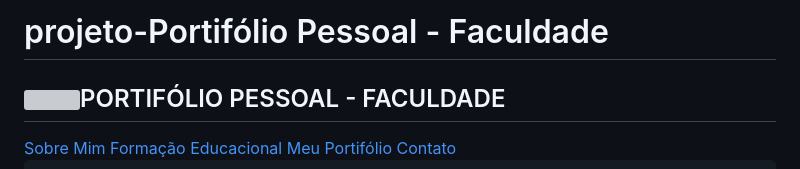
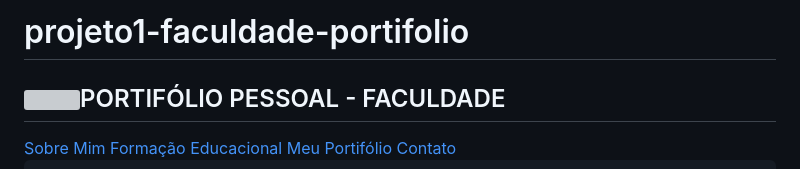
Before and after one commit to beniweb12/projeto1-devspraticar, a Markdown page: README.md, the part around the change. Drawn GitHub-style; grey boxes are pictures that could not be loaded.

```diff
--- a/README.md
+++ b/README.md
@@ -1,4 +1,5 @@
-# projeto-Portifólio Pessoal - Faculdade
+# projeto1-faculdade-portifolio
+
 <!DOCTYPE html>
 <html lang="en">
 <head>
```
